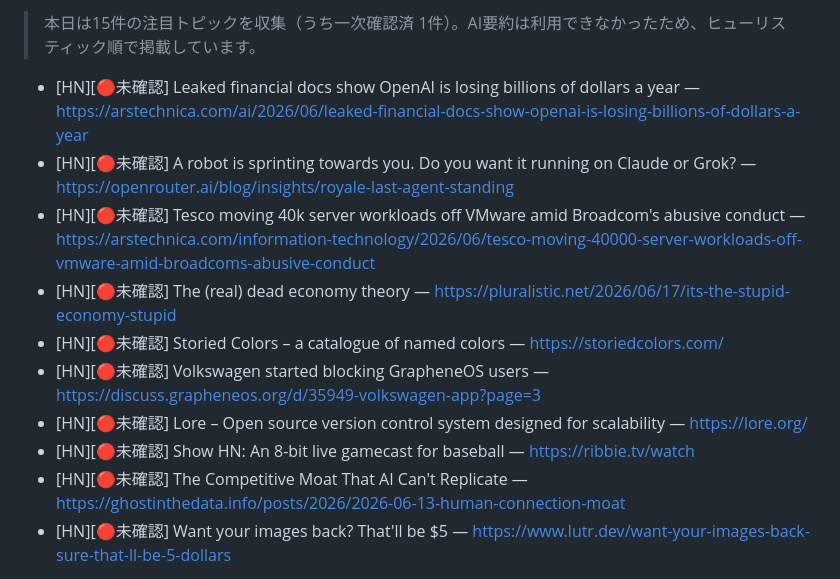
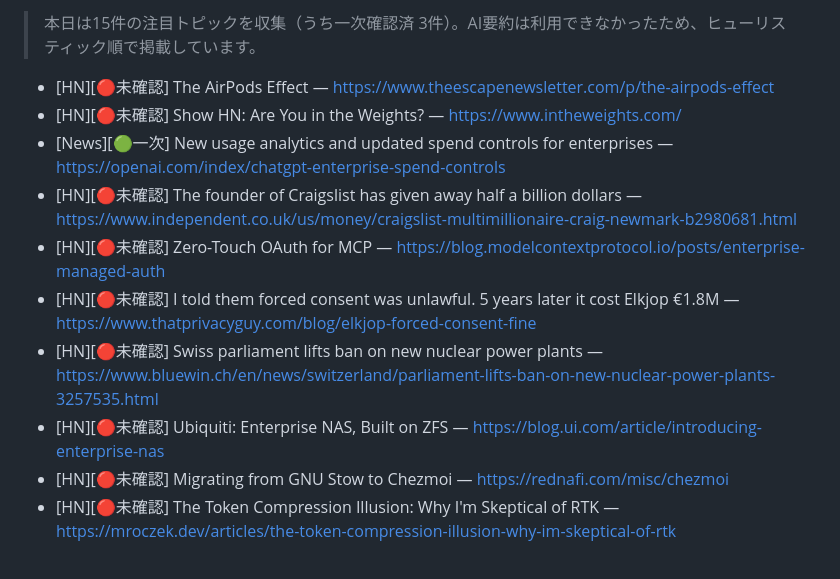
Before and after one commit to naoyadesu441/-, a Markdown page: README.md, the part around one of its changes. Rendered like a GitHub page.

```diff
--- a/README.md
+++ b/README.md
@@ -10,14 +10,14 @@
 
-> 本日は15件の注目トピックを収集（うち一次確認済 1件）。AI要約は利用できなかったため、ヒューリスティック順で掲載しています。
+> 本日は15件の注目トピックを収集（うち一次確認済 3件）。AI要約は利用できなかったため、ヒューリスティック順で掲載しています。
 
-- [HN][🔴未確認] Leaked financial docs show OpenAI is losing billions of dollars a year — https://arstechnica.com/ai/2026/06/leaked-financial-docs-show-openai-is-losing-billions-of-dollars-a-year
-- [HN][🔴未確認] A robot is sprinting towards you. Do you want it running on Claude or Grok? — https://openrouter.ai/blog/insights/royale-last-agent-standing
-- [HN][🔴未確認] Tesco moving 40k server workloads off VMware amid Broadcom's abusive conduct — https://arstechnica.com/information-technology/2026/06/tesco-moving-40000-server-workloads-off-vmware-amid-broadcoms-abusive-conduct
-- [HN][🔴未確認] The (real) dead economy theory — https://pluralistic.net/2026/06/17/its-the-stupid-economy-stupid
-- [HN][🔴未確認] Storied Colors – a catalogue of named colors — https://storiedcolors.com/
-- [HN][🔴未確認] Volkswagen started blocking GrapheneOS users — https://discuss.grapheneos.org/d/35949-volkswagen-app?page=3
-- [HN][🔴未確認] Lore – Open source version control system designed for scalability — https://lore.org/
-- [HN][🔴未確認] Show HN: An 8-bit live gamecast for baseball — https://ribbie.tv/watch
-- [HN][🔴未確認] The Competitive Moat That AI Can't Replicate — https://ghostinthedata.info/posts/2026/2026-06-13-human-connection-moat
-- [HN][🔴未確認] Want your images back? That'll be $5 — https://www.lutr.dev/want-your-images-back-sure-that-ll-be-5-dollars
+- [HN][🔴未確認] The AirPods Effect — https://www.theescapenewsletter.com/p/the-airpods-effect
+- [HN][🔴未確認] Show HN: Are You in the Weights? — https://www.intheweights.com/
+- [News][🟢一次] New usage analytics and updated spend controls for enterprises — https://openai.com/index/chatgpt-enterprise-spend-controls
+- [HN][🔴未確認] The founder of Craigslist has given away half a billion dollars — https://www.independent.co.uk/us/money/craigslist-multimillionaire-craig-newmark-b2980681.html
+- [HN][🔴未確認] Zero-Touch OAuth for MCP — https://blog.modelcontextprotocol.io/posts/enterprise-managed-auth
+- [HN][🔴未確認] I told them forced consent was unlawful. 5 years later it cost Elkjop €1.8M — https://www.thatprivacyguy.com/blog/elkjop-forced-consent-fine
+- [HN][🔴未確認] Swiss parliament lifts ban on new nuclear power plants — https://www.bluewin.ch/en/news/switzerland/parliament-lifts-ban-on-new-nuclear-power-plants-3257535.html
+- [HN][🔴未確認] Ubiquiti: Enterprise NAS, Built on ZFS — https://blog.ui.com/article/introducing-enterprise-nas
+- [HN][🔴未確認] Migrating from GNU Stow to Chezmoi — https://rednafi.com/misc/chezmoi
+- [HN][🔴未確認] The Token Compression Illusion: Why I'm Skeptical of RTK — https://mroczek.dev/articles/the-token-compression-illusion-why-im-skeptical-of-rtk
 
```
Also changed, not shown: other parts of README.md (+2 -2 lines), news/2026-06-19.md (added, +127 -0 lines).
